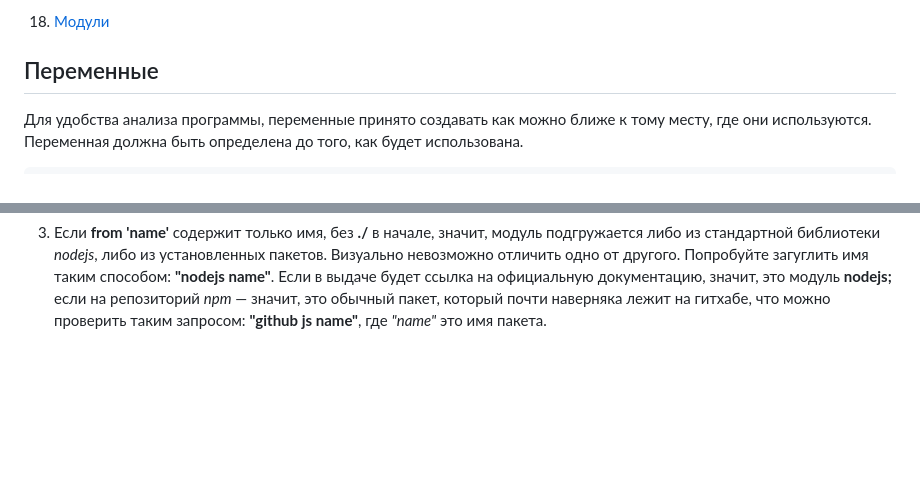
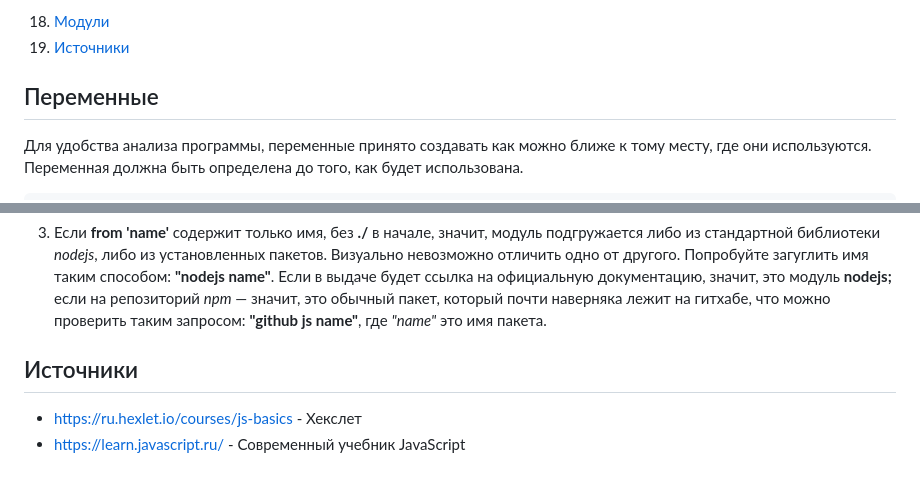
Before and after one commit to Kinkandju/JS-Start, a Markdown page: CHEAT_SHEET.md, 2 parts joined by grey strips. Rendered like a GitHub page; blank space fills up the shorter version.

Commit message:
docs: update cheat-sheet with additional information

```diff
--- a/CHEAT_SHEET.md
+++ b/CHEAT_SHEET.md
@@ -60,6 +60,7 @@
   + [Инкремент и декремент](#инкремент-декремент)
   + [Цикл for](#for")
 18. [Модули](#модули)
+19. [Источники](#источники)
 
 
 ## <a name="переменные">Переменные</a>
@@ -1292,3 +1293,7 @@ _Ниже описан основной алгоритм, по которому
 * Первое: вы всегда можете открыть этот файл и посмотреть, что там написано.
 * Второе: вы не сможете импортировать этот модуль в другой среде (ведь этого файла там нет)
 3. Если **from 'name'** содержит только имя, без **./** в начале, значит, модуль подгружается либо из стандартной библиотеки _nodejs_, либо из установленных пакетов. Визуально невозможно отличить одно от другого. Попробуйте загуглить имя таким способом: **"nodejs name"**. Если в выдаче будет ссылка на официальную документацию, значит, это модуль **nodejs;** если на репозиторий _npm_ — значит, это обычный пакет, который почти наверняка лежит на гитхабе, что можно проверить таким запросом: **"github js name"**, где _"name"_ это имя пакета.
+
+## <a name="источники">Источники</a>
+* https://ru.hexlet.io/courses/js-basics - Хекслет
+* https://learn.javascript.ru/ - Современный учебник JavaScript
```
Also changed, not shown: other parts of CHEAT_SHEET.md (+2 -2 lines).
